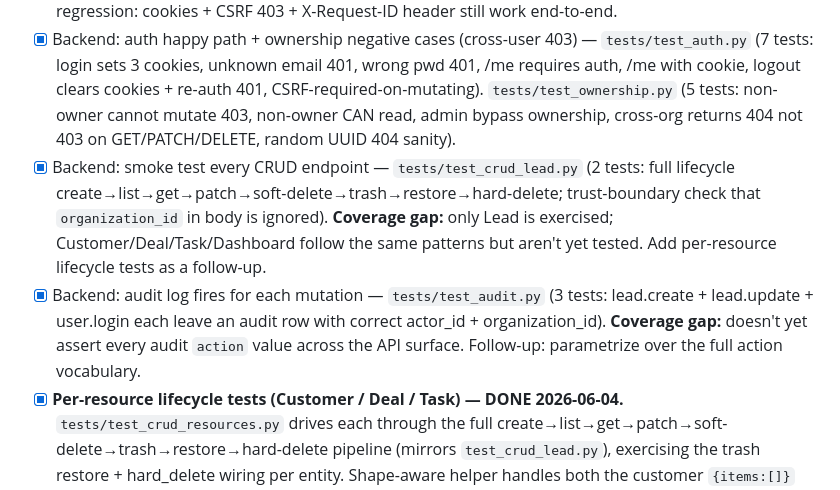
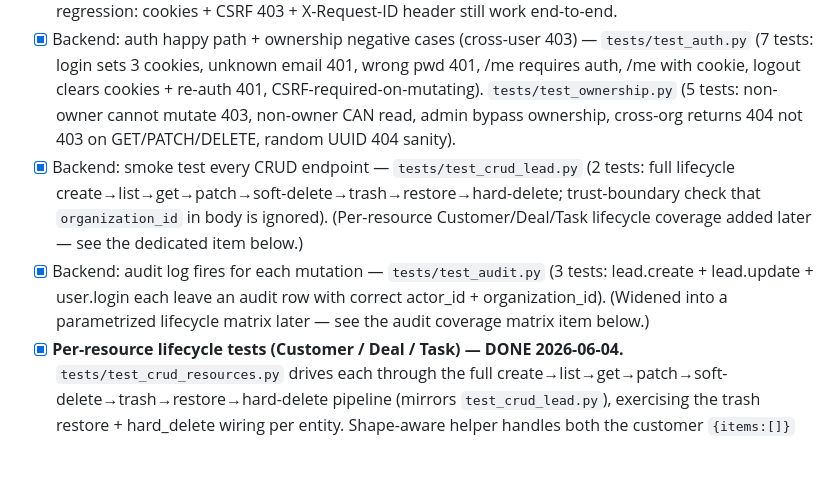
Before and after one commit to kallebesiqueira-dev/crm_gallo, a Markdown page: skills.md, the part around the change. GitHub-like rendering; blank space fills up the shorter version.

Commit message:
docs(skills): retire stale coverage-gap notes now closed by §218/§219
Co-Authored-By: Claude Opus 4.7 <noreply@anthropic.com>

```diff
--- a/skills.md
+++ b/skills.md
@@ -213,8 +213,8 @@ seat-cap 402, create new org, auto-switch verified, list orgs (2), create+accept
 #### Tests
 - [x] pytest infra (2026-06-01): `pytest==8.3.3` + `pytest-asyncio==0.24.0`; `backend/pytest.ini`; `backend/tests/conftest.py` with two-engine split — runtime QueuePool (RLS GUC survives commits) for the app + a SYNC psycopg2 engine for fixture seed/teardown (loop-agnostic; no asyncpg loop-binding issues). Session-scoped TestClient (one anyio BlockingPortal for the whole suite); per-test `clean_db` autouse fixture wipes `pytest-*` namespaced rows + resets slowapi limiter; factories for `test_org`, `other_org`, `admin_user`, `other_user`, `foreign_user`; `CsrfAwareClient` wrapper auto-injects `X-CSRF-Token` on mutating requests. Backend container image rebuilt with pytest deps baked in. **Required a refactor first:** the two `@app.middleware("http")` decorators in `main.py` (csrf, request-context) were converted to pure ASGI middleware classes (`CSRFMiddleware`, `RequestContextMiddleware`) registered via `app.add_middleware(...)` — the old `BaseHTTPMiddleware` pattern is incompatible with TestClient's BlockingPortal + asyncpg pool. Real-app smoke confirmed no regression: cookies + CSRF 403 + X-Request-ID header still work end-to-end.
 - [x] Backend: auth happy path + ownership negative cases (cross-user 403) — `tests/test_auth.py` (7 tests: login sets 3 cookies, unknown email 401, wrong pwd 401, /me requires auth, /me with cookie, logout clears cookies + re-auth 401, CSRF-required-on-mutating). `tests/test_ownership.py` (5 tests: non-owner cannot mutate 403, non-owner CAN read, admin bypass ownership, cross-org returns 404 not 403 on GET/PATCH/DELETE, random UUID 404 sanity).
-- [x] Backend: smoke test every CRUD endpoint — `tests/test_crud_lead.py` (2 tests: full lifecycle create→list→get→patch→soft-delete→trash→restore→hard-delete; trust-boundary check that `organization_id` in body is ignored). **Coverage gap:** only Lead is exercised; Customer/Deal/Task/Dashboard follow the same patterns but aren't yet tested. Add per-resource lifecycle tests as a follow-up.
-- [x] Backend: audit log fires for each mutation — `tests/test_audit.py` (3 tests: lead.create + lead.update + user.login each leave an audit row with correct actor_id + organization_id). **Coverage gap:** doesn't yet assert every audit `action` value across the API surface. Follow-up: parametrize over the full action vocabulary.
+- [x] Backend: smoke test every CRUD endpoint — `tests/test_crud_lead.py` (2 tests: full lifecycle create→list→get→patch→soft-delete→trash→restore→hard-delete; trust-boundary check that `organization_id` in body is ignored). (Per-resource Customer/Deal/Task lifecycle coverage added later — see the dedicated item below.)
+- [x] Backend: audit log fires for each mutation — `tests/test_audit.py` (3 tests: lead.create + lead.update + user.login each leave an audit row with correct actor_id + organization_id). (Widened into a parametrized lifecycle matrix later — see the audit coverage matrix item below.)
 - [x] **Per-resource lifecycle tests (Customer / Deal / Task) — DONE 2026-06-04.** `tests/test_crud_resources.py` drives each through the full create→list→get→patch→soft-delete→trash→restore→hard-delete pipeline (mirrors `test_crud_lead.py`), exercising the trash restore + hard_delete wiring per entity. Shape-aware helper handles both the customer `{items:[]}` cursor envelope and the plain-list deals/tasks; Task has no GET-by-id route so membership is asserted via list + trash; deal PATCH omits `If-Match` (lenient when absent). 3 tests, green. (Dashboard is a read-only aggregation, not a CRUD entity — no lifecycle to drive.)
 - [x] **Audit coverage matrix — DONE 2026-06-04.** `tests/test_audit_matrix.py` parametrizes the four core entities (lead / customer / deal / task) through the full `create → update → soft_delete → restore → hard_delete` lifecycle, asserting the matching `{entity}.{action}` audit row fires at each step with the correct `actor_id` + `organization_id`. Reads rows via the BYPASSRLS `db` fixture so the assertion is independent of the request-path tenant GUC. 4 tests (one per entity), green. **Scope:** covers the CRUD/trash call sites in the four entity routers + `app/api/trash.py`; the remaining ~60 `record_audit` sites (Stripe webhooks, e-sign, quote/contract state machines, worker jobs, settings) stay behind their own fixtures and dedicated suites — folding them into one matrix would couple unrelated subsystems.
 - [x] Frontend: Vitest for `lib/auth.ts`, `lib/api.ts` interceptor — done 2026-06-04 (commit `9d90322`). Vitest (jsdom) configured; `tests/auth.test.ts` (13 tests: readCookie present/missing/url-decode/prefix-collision, getToken sentinel/null, isExpired, listener bus) + `tests/api.test.ts` (16 tests: request headers + CSRF mirroring, 200/204/4xx/text-fallback responses, the full 401 single-flight refresh+retry flow incl. concurrent coalescing, login form-encoding + 429 mapping). 29/29 green. CI step enabled in `frontend.yml`. Gotcha: scope the rollup override to `@sentry/nextjs` — a global `overrides.rollup` pin breaks Vite's `./parseAst` export.
```
